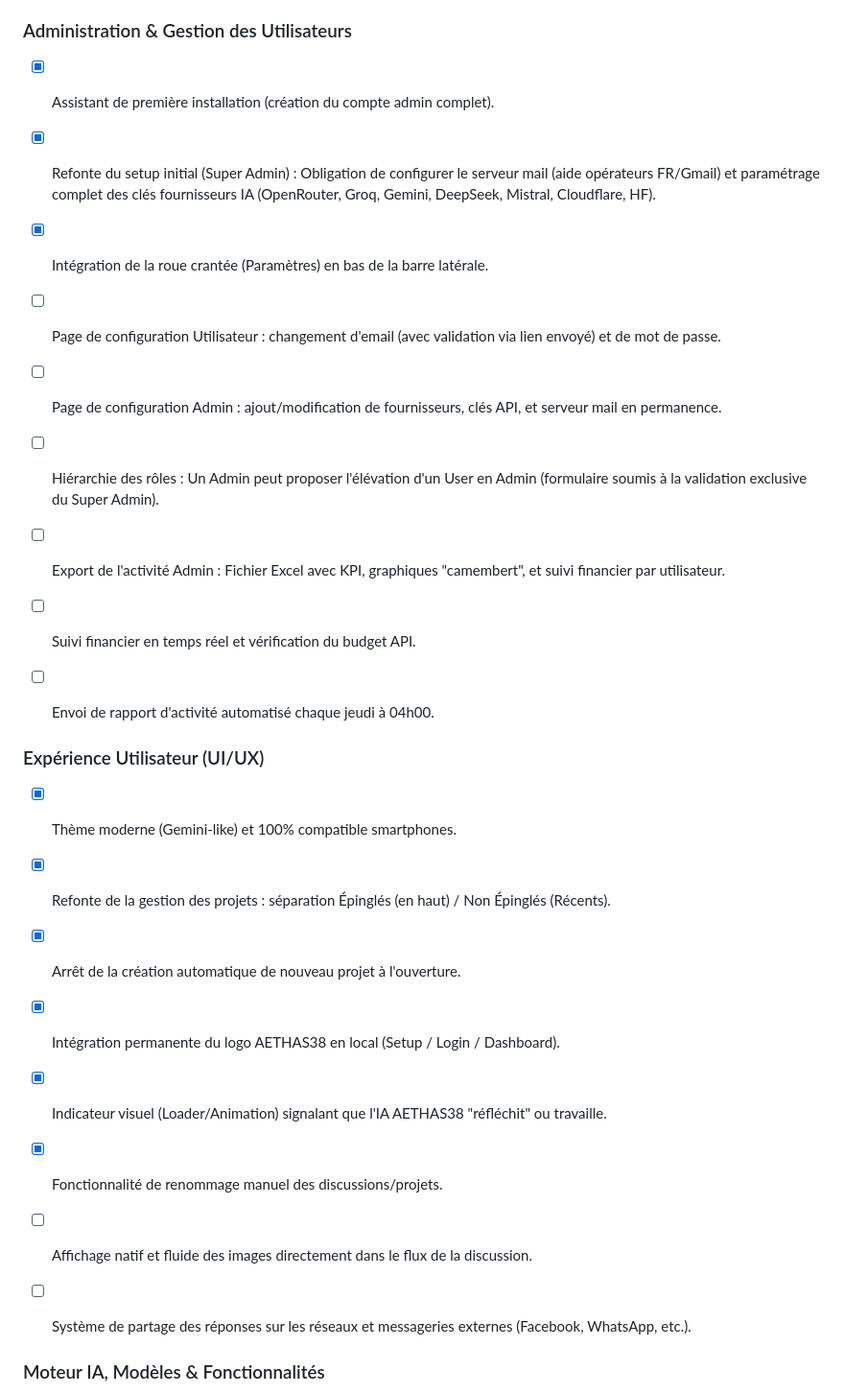
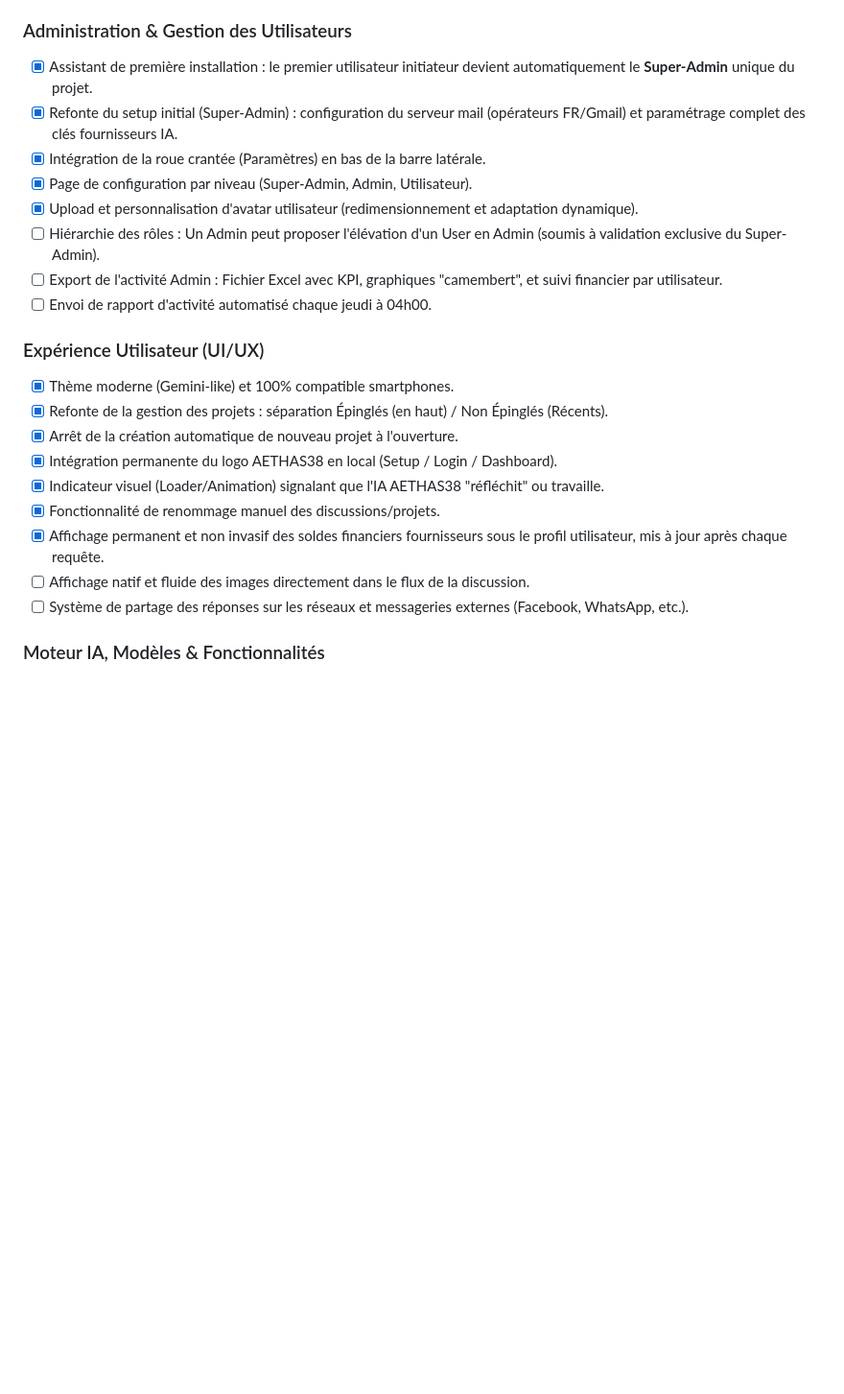
Before and after one commit to Reivax69008/Aethas-Multi-IA, a Markdown page: README.md, the part around one of its changes. Shown at 96% size. Drawn GitHub-style; blank space fills up the shorter version.

```diff
--- a/README.md
+++ b/README.md
@@ -59,47 +37,23 @@ Les images Docker sont construites automatiquement par les pipelines CI/CD lors
 
 ### Administration & Gestion des Utilisateurs
-
-* [x] Assistant de première installation (création du compte admin complet).
-
-
-* [x] Refonte du setup initial (Super Admin) : Obligation de configurer le serveur mail (aide opérateurs FR/Gmail) et paramétrage complet des clés fournisseurs IA (OpenRouter, Groq, Gemini, DeepSeek, Mistral, Cloudflare, HF).
-* [x] Intégration de la roue crantée (Paramètres) en bas de la barre latérale.
-* [ ] Page de configuration Utilisateur : changement d'email (avec validation via lien envoyé) et de mot de passe.
-
-
-* [ ] Page de configuration Admin : ajout/modification de fournisseurs, clés API, et serveur mail en permanence.
-
-
-* [ ] Hiérarchie des rôles : Un Admin peut proposer l'élévation d'un User en Admin (formulaire soumis à la validation exclusive du Super Admin).
-
-
-* [ ] Export de l'activité Admin : Fichier Excel avec KPI, graphiques "camembert", et suivi financier par utilisateur.
-
-
-* [ ] Suivi financier en temps réel et vérification du budget API.
-
-
-* [ ] Envoi de rapport d'activité automatisé chaque jeudi à 04h00.
-
-
+- [x] Assistant de première installation : le premier utilisateur initiateur devient automatiquement le **Super-Admin** unique du projet.
+- [x] Refonte du setup initial (Super-Admin) : configuration du serveur mail (opérateurs FR/Gmail) et paramétrage complet des clés fournisseurs IA.
+- [x] Intégration de la roue crantée (Paramètres) en bas de la barre latérale.
+- [x] Page de configuration par niveau (Super-Admin, Admin, Utilisateur).
+- [x] Upload et personnalisation d'avatar utilisateur (redimensionnement et adaptation dynamique).
+- [ ] Hiérarchie des rôles : Un Admin peut proposer l'élévation d'un User en Admin (soumis à validation exclusive du Super-Admin).
+- [ ] Export de l'activité Admin : Fichier Excel avec KPI, graphiques "camembert", et suivi financier par utilisateur.
+- [ ] Envoi de rapport d'activité automatisé chaque jeudi à 04h00.
 
 ### Expérience Utilisateur (UI/UX)
-
-* [x] Thème moderne (Gemini-like) et 100% compatible smartphones.
-
-
-* [x] Refonte de la gestion des projets : séparation Épinglés (en haut) / Non Épinglés (Récents).
-
-
-* [x] Arrêt de la création automatique de nouveau projet à l'ouverture.
-
-
-* [x] Intégration permanente du logo AETHAS38 en local (Setup / Login / Dashboard).
-
-
-* [x] Indicateur visuel (Loader/Animation) signalant que l'IA AETHAS38 "réfléchit" ou travaille.
-* [x] Fonctionnalité de renommage manuel des discussions/projets.
-* [ ] Affichage natif et fluide des images directement dans le flux de la discussion.
-* [ ] Système de partage des réponses sur les réseaux et messageries externes (Facebook, WhatsApp, etc.).
+- [x] Thème moderne (Gemini-like) et 100% compatible smartphones.
+- [x] Refonte de la gestion des projets : séparation Épinglés (en haut) / Non Épinglés (Récents).
+- [x] Arrêt de la création automatique de nouveau projet à l'ouverture.
+- [x] Intégration permanente du logo AETHAS38 en local (Setup / Login / Dashboard).
+- [x] Indicateur visuel (Loader/Animation) signalant que l'IA AETHAS38 "réfléchit" ou travaille.
+- [x] Fonctionnalité de renommage manuel des discussions/projets.
+- [x] Affichage permanent et non invasif des soldes financiers fournisseurs sous le profil utilisateur, mis à jour après chaque requête.
+- [ ] Affichage natif et fluide des images directement dans le flux de la discussion.
+- [ ] Système de partage des réponses sur les réseaux et messageries externes (Facebook, WhatsApp, etc.).
 
 ### Moteur IA, Modèles & Fonctionnalités
```
Also changed, not shown: other parts of README.md (+29 -64 lines).
